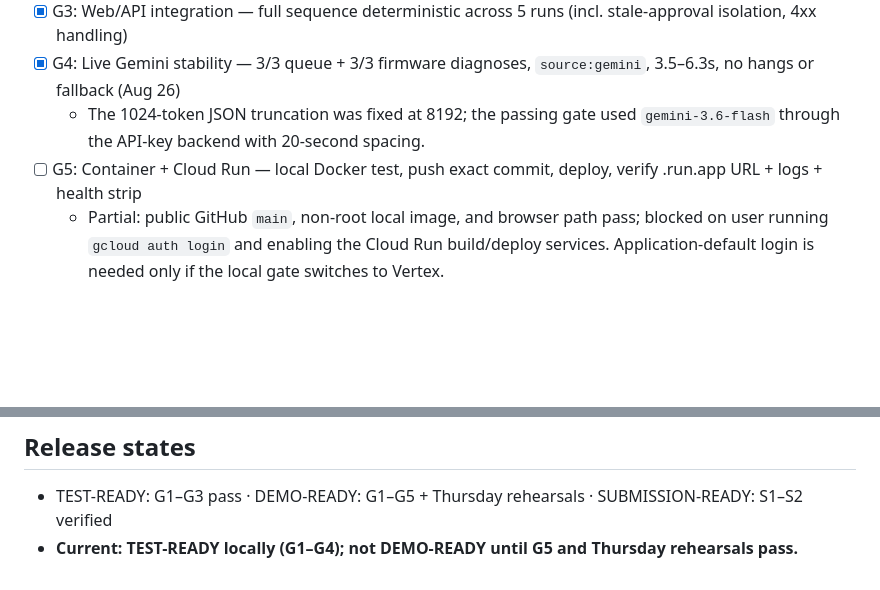
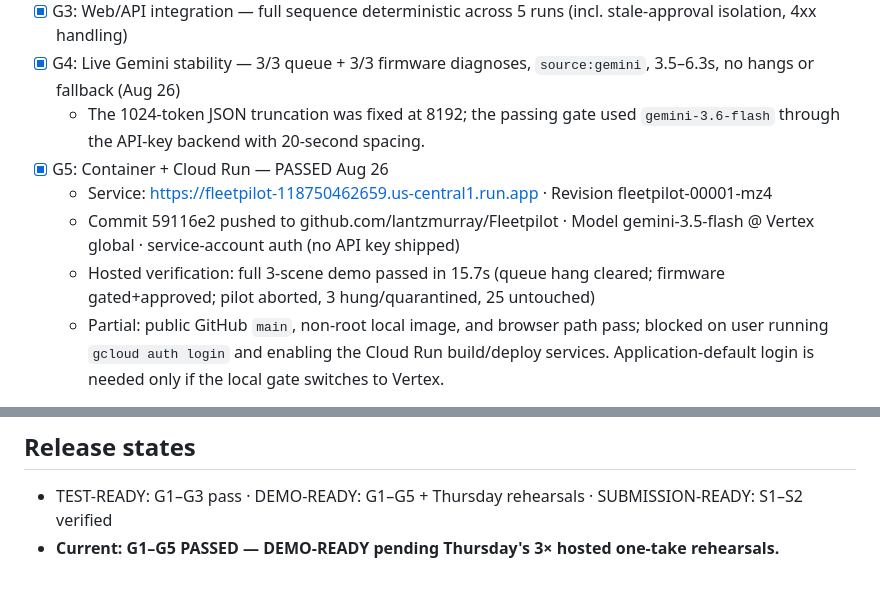
Before and after one commit to lantzmurray/Fleetpilot, a Markdown page: docs/TASKS.md, 2 parts joined by grey strips. Drawn GitHub-style; blank space fills up the shorter version.

Commit message:
G5 PASSED: Cloud Run deployed, hosted demo verified in 15.7s

```diff
--- a/docs/TASKS.md
+++ b/docs/TASKS.md
@@ -24,7 +24,10 @@ Lane: **Taskmaster** (declared at submission, not before) · Plan: `../CONTEST_P
 - [x] G3: Web/API integration — full sequence deterministic across 5 runs (incl. stale-approval isolation, 4xx handling)
 - [x] G4: Live Gemini stability — 3/3 queue + 3/3 firmware diagnoses, `source:gemini`, 3.5–6.3s, no hangs or fallback (Aug 26)
   - The 1024-token JSON truncation was fixed at 8192; the passing gate used `gemini-3.6-flash` through the API-key backend with 20-second spacing.
-- [ ] G5: Container + Cloud Run — local Docker test, push exact commit, deploy, verify .run.app URL + logs + health strip
+- [x] G5: Container + Cloud Run — PASSED Aug 26
+  - Service: https://fleetpilot-118750462659.us-central1.run.app · Revision fleetpilot-00001-mz4
+  - Commit 59116e2 pushed to github.com/lantzmurray/Fleetpilot · Model gemini-3.5-flash @ Vertex global · service-account auth (no API key shipped)
+  - Hosted verification: full 3-scene demo passed in 15.7s (queue hang cleared; firmware gated+approved; pilot aborted, 3 hung/quarantined, 25 untouched)
   - Partial: public GitHub `main`, non-root local image, and browser path pass; blocked on user running `gcloud auth login` and enabling the Cloud Run build/deploy services. Application-default login is needed only if the local gate switches to Vertex.
 
 ## Thursday — rehearse & record
@@ -46,4 +49,4 @@ Lane: **Taskmaster** (declared at submission, not before) · Plan: `../CONTEST_P
 ## Release states
 
 - TEST-READY: G1–G3 pass · DEMO-READY: G1–G5 + Thursday rehearsals · SUBMISSION-READY: S1–S2 verified
-- **Current: TEST-READY locally (G1–G4); not DEMO-READY until G5 and Thursday rehearsals pass.**
+- **Current: G1–G5 PASSED — DEMO-READY pending Thursday's 3× hosted one-take rehearsals.**
```
